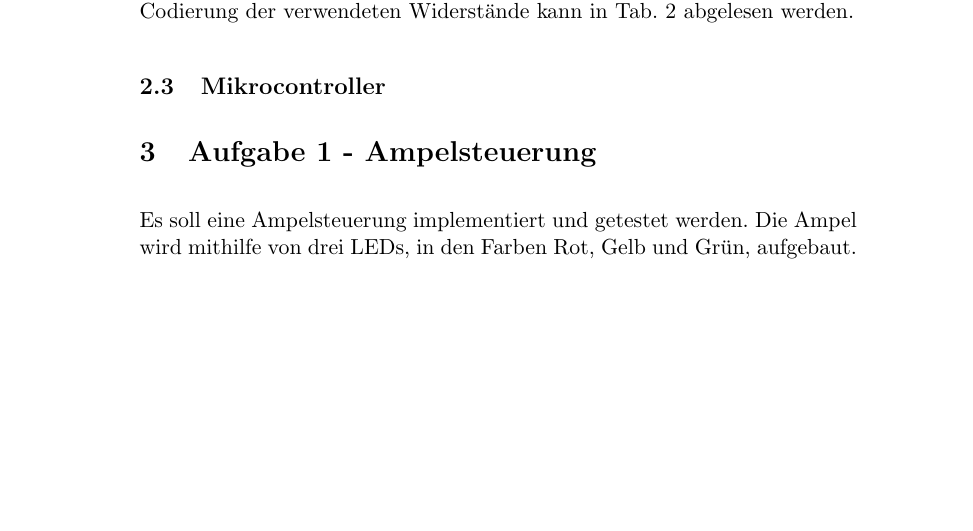
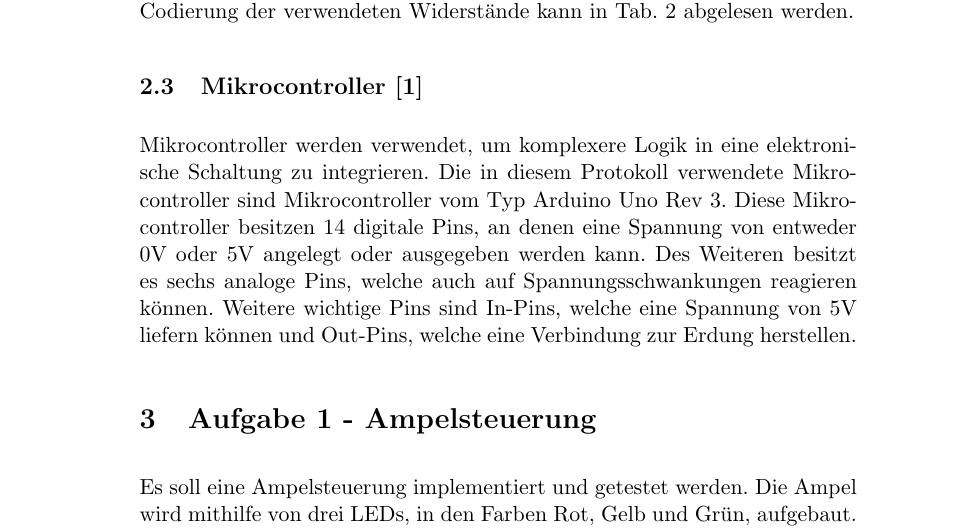
Before and after one commit to meik99/ElektronikProtokoll, a LaTeX document (src/main.tex): part of page 4 of 5, cut so that both start at the same text, the shorter picture padded with empty space. Compiled offline with pdfLaTeX.

Commit message:
microcontroller

```diff
--- a/src/main.tex
+++ b/src/main.tex
@@ -91,10 +91,14 @@
         \end{adjustwidth}
     \end{table}
 
-    \subsection{Mikrocontroller}
+    \subsection{Mikrocontroller \cite{arduino-r3}}
     \label{subsec:mikrocontroller}
 
-
+    Mikrocontroller werden verwendet, um komplexere Logik in eine elektronische Schaltung zu integrieren.
+    Die in diesem Protokoll verwendete Mikrocontroller sind Mikrocontroller vom Typ Arduino Uno Rev 3.
+    Diese Mikrocontroller besitzen 14 digitale Pins, an denen eine Spannung von entweder 0V oder 5V angelegt oder ausgegeben werden kann.
+    Des Weiteren besitzt es sechs analoge Pins, welche auch auf Spannungsschwankungen reagieren können.
+    Weitere wichtige Pins sind In-Pins, welche eine Spannung von 5V liefern können und Out-Pins, welche eine Verbindung zur Erdung herstellen.
 
     \section{Aufgabe 1 - Ampelsteuerung}
     \label{sec:aufgabe-1}
```
Also changed, not shown: src/main.bib (+8 -0 lines).
